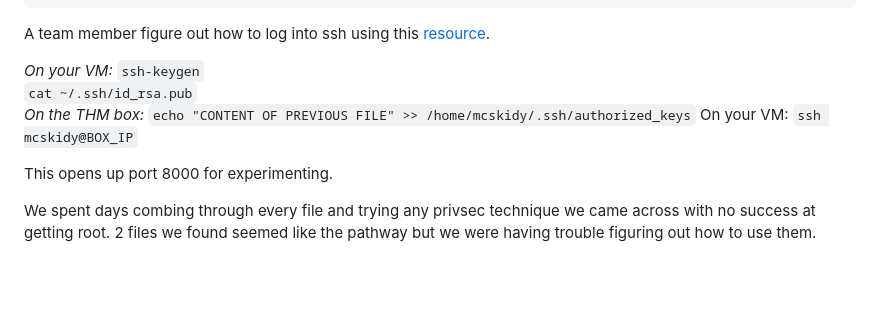
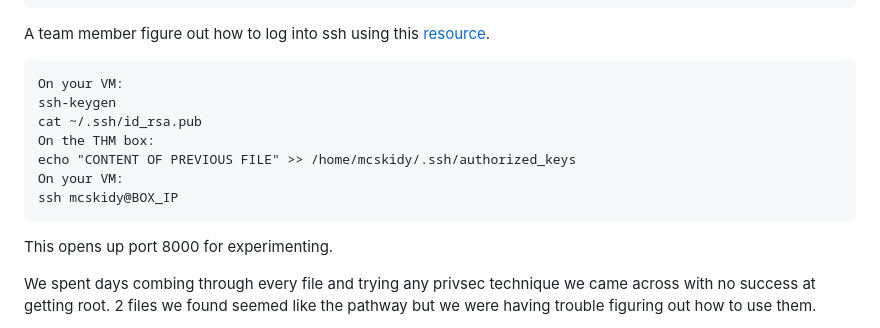
Before and after one commit to JoanneBiltz/CTF-Writeups, a Markdown page: 2023_THM_AOC_Side_Quests/the_bandit_surfer/README.md, the part around the change printed below. Drawn GitHub-style; blank space fills up the shorter version.

````diff
--- a/2023_THM_AOC_Side_Quests/the_bandit_surfer/README.md
+++ b/2023_THM_AOC_Side_Quests/the_bandit_surfer/README.md
@@ -334,15 +337,15 @@ mysql = MySQL(app)
 ```
 
 A team member figure out how to log into ssh using this [resource](https://steflan-security.com/linux-privilege-escalation-exploiting-misconfigured-ssh-keys/).
-
-*On your VM:*
-`ssh-keygen`
-`cat ~/.ssh/id_rsa.pub`
-*On the THM box:*
-`echo "CONTENT OF PREVIOUS FILE" >> /home/mcskidy/.ssh/authorized_keys`
+```
 On your VM:
-`ssh mcskidy@BOX_IP`
-
+ssh-keygen
+cat ~/.ssh/id_rsa.pub
+On the THM box:
+echo "CONTENT OF PREVIOUS FILE" >> /home/mcskidy/.ssh/authorized_keys
+On your VM:
+ssh mcskidy@BOX_IP
+```
 This opens up port 8000 for experimenting.
 
 We spent days combing through every file and trying any privsec technique we came across with no success at getting root. 2 files we found seemed like the pathway but we were having trouble figuring out how to use them.
````
Also changed, not shown: other parts of 2023_THM_AOC_Side_Quests/the_bandit_surfer/README.md (+30 -32 lines).
